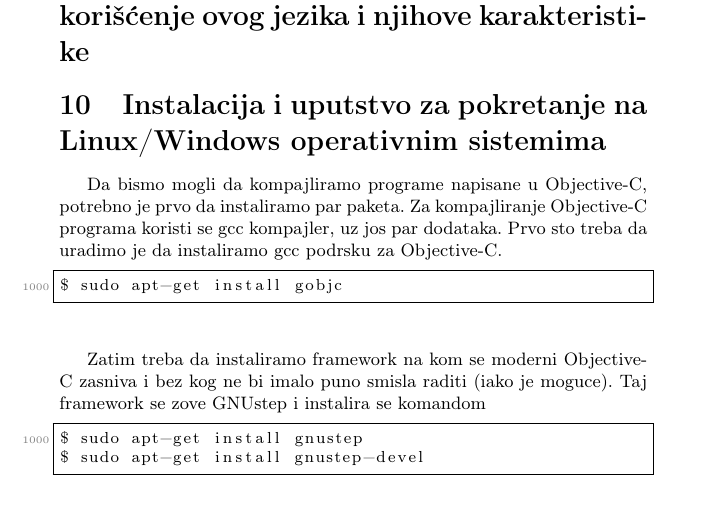
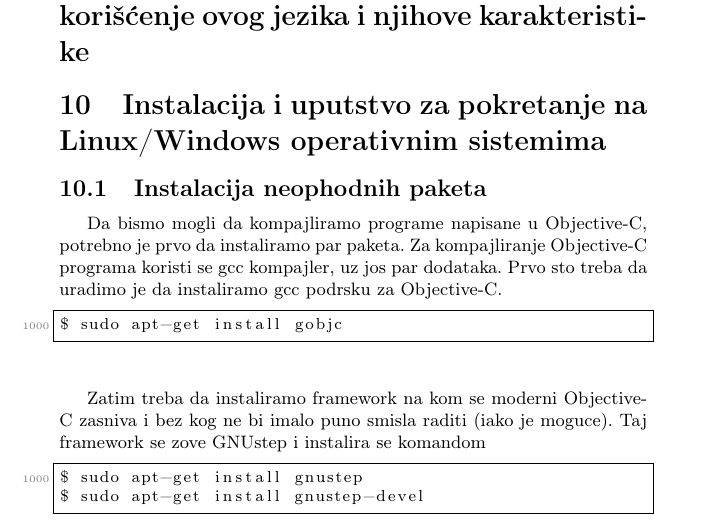
Before and after one commit to dalma6/msnr, a LaTeX document (seminarski.tex): part of page 6 of 8, cut so that both start at the same text. Compiled offline with pdfLaTeX.

Commit message:
Minor bug fix
Minor bug due to copy-pasting from an online LaTeX editor.

```diff
--- a/seminarski.tex
+++ b/seminarski.tex
@@ -223,6 +223,7 @@ Kao što je već navedeno, Objective-C je nastao kao kombinacija koncepata na ko
 
 \section{Instalacija i uputstvo za pokretanje na Linux/Windows operativnim sistemima}
 \label{sec:instalacija}
+\subsection{Instalacija neophodnih paketa}
 Da bismo mogli da kompajliramo programe napisane u Objective-C, potrebno je prvo da instaliramo
 par paketa. Za kompajliranje Objective-C programa koristi se gcc kompajler, uz jos par
 dodataka.
```
